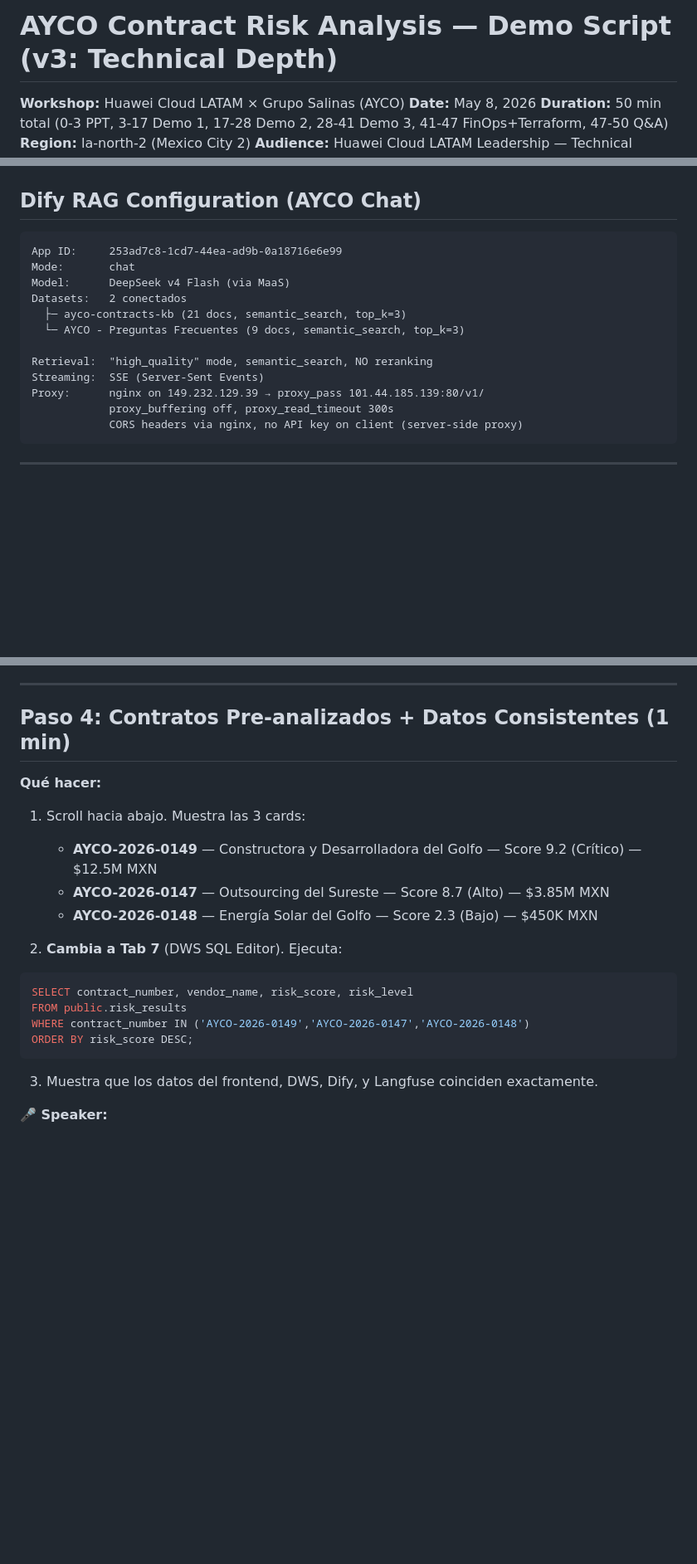
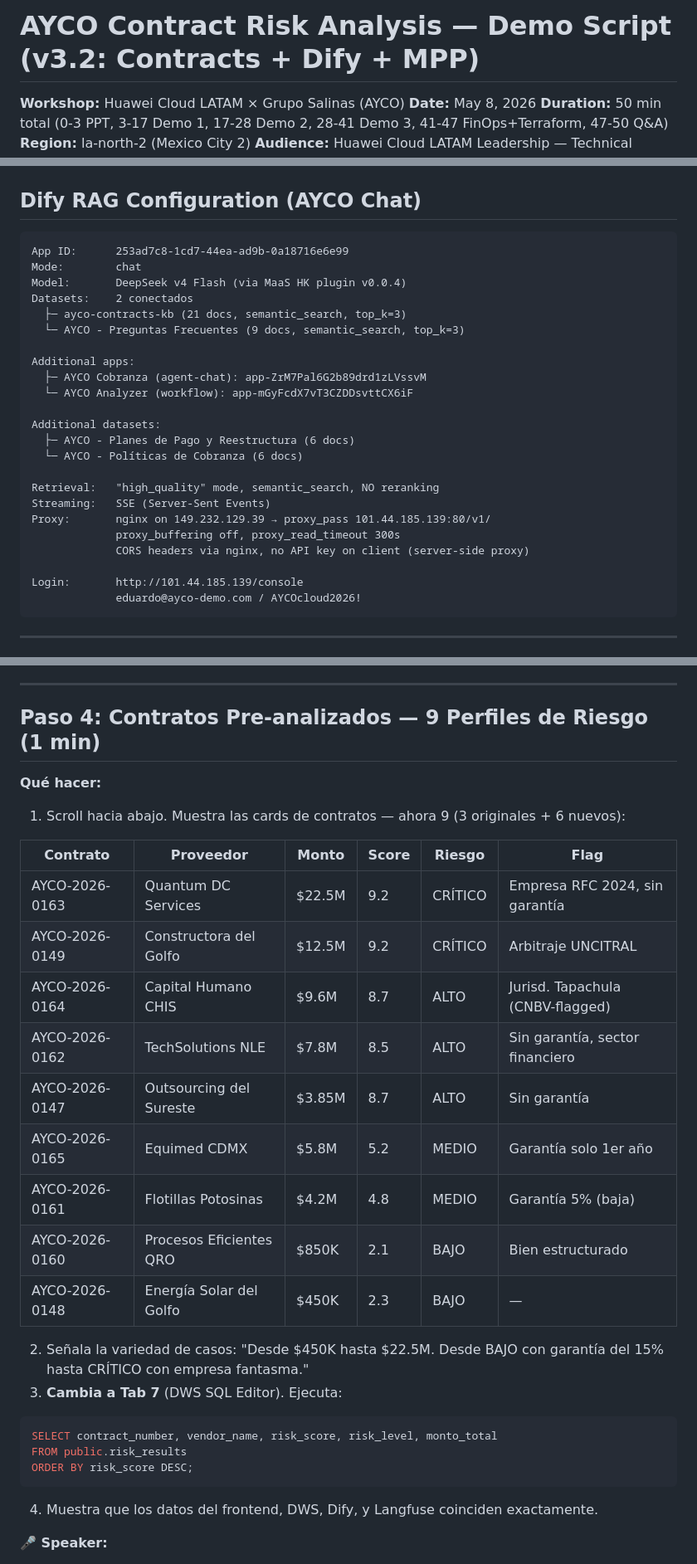
Before and after one commit to Borre/ayco-huawei-cloud, a Markdown page: docs/demo-script.md, 3 parts joined by grey strips. Shown at 83% size. GitHub-like rendering; blank space fills up the shorter version.

````diff
--- a/docs/demo-script.md
+++ b/docs/demo-script.md
@@ -1,4 +1,4 @@
-# AYCO Contract Risk Analysis — Demo Script (v3: Technical Depth)
+# AYCO Contract Risk Analysis — Demo Script (v3.2: Contracts + Dify + MPP)
 
 **Workshop:** Huawei Cloud LATAM × Grupo Salinas (AYCO)
 **Date:** May 8, 2026
@@ -159,18 +161,29 @@ risk_results DDL:
 ## Dify RAG Configuration (AYCO Chat)
 
 ```
-App ID:     253ad7c8-1cd7-44ea-ad9b-0a18716e6e99
-Mode:       chat
-Model:      DeepSeek v4 Flash (via MaaS)
-Datasets:   2 conectados
+App ID:      253ad7c8-1cd7-44ea-ad9b-0a18716e6e99
+Mode:        chat
+Model:       DeepSeek v4 Flash (via MaaS HK plugin v0.0.4)
+Datasets:    2 conectados
   ├─ ayco-contracts-kb (21 docs, semantic_search, top_k=3)
   └─ AYCO - Preguntas Frecuentes (9 docs, semantic_search, top_k=3)
 
-Retrieval:  "high_quality" mode, semantic_search, NO reranking
-Streaming:  SSE (Server-Sent Events)
-Proxy:      nginx on 149.232.129.39 → proxy_pass 101.44.185.139:80/v1/
-            proxy_buffering off, proxy_read_timeout 300s
-            CORS headers via nginx, no API key on client (server-side proxy)
+Additional apps:
+  ├─ AYCO Cobranza (agent-chat): app-ZrM7Pal6G2b89drd1zLVssvM
+  └─ AYCO Analyzer (workflow): app-mGyFcdX7vT3CZDDsvttCX6iF
+
+Additional datasets:
+  ├─ AYCO - Planes de Pago y Reestructura (6 docs)
+  └─ AYCO - Políticas de Cobranza (6 docs)
+
+Retrieval:   "high_quality" mode, semantic_search, NO reranking
+Streaming:   SSE (Server-Sent Events)
+Proxy:       nginx on 149.232.129.39 → proxy_pass 101.44.185.139:80/v1/
+             proxy_buffering off, proxy_read_timeout 300s
+             CORS headers via nginx, no API key on client (server-side proxy)
+
+Login:       http://101.44.185.139/console
+             eduardo@ayco-demo.com / AYCOcloud2026!
 ```
 
 ---
@@ -617,23 +639,32 @@ curl -X POST http://149.232.129.39/api/dify/chat-messages \
 
 ---
 
-## Paso 4: Contratos Pre-analizados + Datos Consistentes (1 min)
+## Paso 4: Contratos Pre-analizados — 9 Perfiles de Riesgo (1 min)
 
 **Qué hacer:**
-1. Scroll hacia abajo. Muestra las 3 cards:
-   - **AYCO-2026-0149** — Constructora y Desarrolladora del Golfo — Score 9.2 (Crítico) — $12.5M MXN
-   - **AYCO-2026-0147** — Outsourcing del Sureste — Score 8.7 (Alto) — $3.85M MXN
-   - **AYCO-2026-0148** — Energía Solar del Golfo — Score 2.3 (Bajo) — $450K MXN
+1. Scroll hacia abajo. Muestra las cards de contratos — ahora 9 (3 originales + 6 nuevos):
 
-2. **Cambia a Tab 7** (DWS SQL Editor). Ejecuta:
+| Contrato | Proveedor | Monto | Score | Riesgo | Flag |
+|----------|-----------|-------|-------|--------|------|
+| AYCO-2026-0163 | Quantum DC Services | $22.5M | 9.2 | CRÍTICO | Empresa RFC 2024, sin garantía |
+| AYCO-2026-0149 | Constructora del Golfo | $12.5M | 9.2 | CRÍTICO | Arbitraje UNCITRAL |
+| AYCO-2026-0164 | Capital Humano CHIS | $9.6M | 8.7 | ALTO | Jurisd. Tapachula (CNBV-flagged) |
+| AYCO-2026-0162 | TechSolutions NLE | $7.8M | 8.5 | ALTO | Sin garantía, sector financiero |
+| AYCO-2026-0147 | Outsourcing del Sureste | $3.85M | 8.7 | ALTO | Sin garantía |
+| AYCO-2026-0165 | Equimed CDMX | $5.8M | 5.2 | MEDIO | Garantía solo 1er año |
+| AYCO-2026-0161 | Flotillas Potosinas | $4.2M | 4.8 | MEDIO | Garantía 5% (baja) |
+| AYCO-2026-0160 | Procesos Eficientes QRO | $850K | 2.1 | BAJO | Bien estructurado |
+| AYCO-2026-0148 | Energía Solar del Golfo | $450K | 2.3 | BAJO | — |
+
+2. Señala la variedad de casos: \"Desde $450K hasta $22.5M. Desde BAJO con garantía del 15% hasta CRÍTICO con empresa fantasma.\"
+3. **Cambia a Tab 7** (DWS SQL Editor). Ejecuta:
 ```sql
-SELECT contract_number, vendor_name, risk_score, risk_level
+SELECT contract_number, vendor_name, risk_score, risk_level, monto_total
 FROM public.risk_results
-WHERE contract_number IN ('AYCO-2026-0149','AYCO-2026-0147','AYCO-2026-0148')
 ORDER BY risk_score DESC;
 ```
 
-3. Muestra que los datos del frontend, DWS, Dify, y Langfuse coinciden exactamente.
+4. Muestra que los datos del frontend, DWS, Dify, y Langfuse coinciden exactamente.
 
 **🎤 Speaker:**
 > "Consistencia de datos garantizada. El frontend, el chatbot, DWS, y Langfuse — todos muestran los mismos contratos con los mismos scores. AYCO-2026-0149, Constructora y Desarrolladora del Golfo, 9.2 crítico. No importa por dónde entren al dato — la fuente de verdad es una sola: DWS."
````
Also changed, not shown: other parts of docs/demo-script.md (+66 -26 lines).
